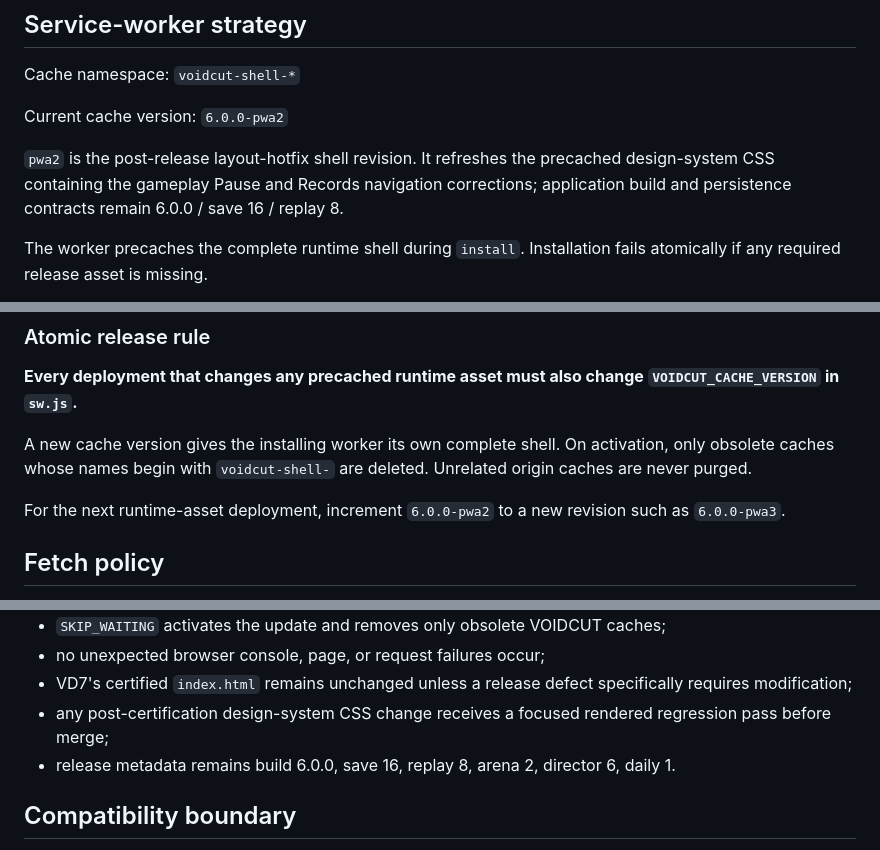
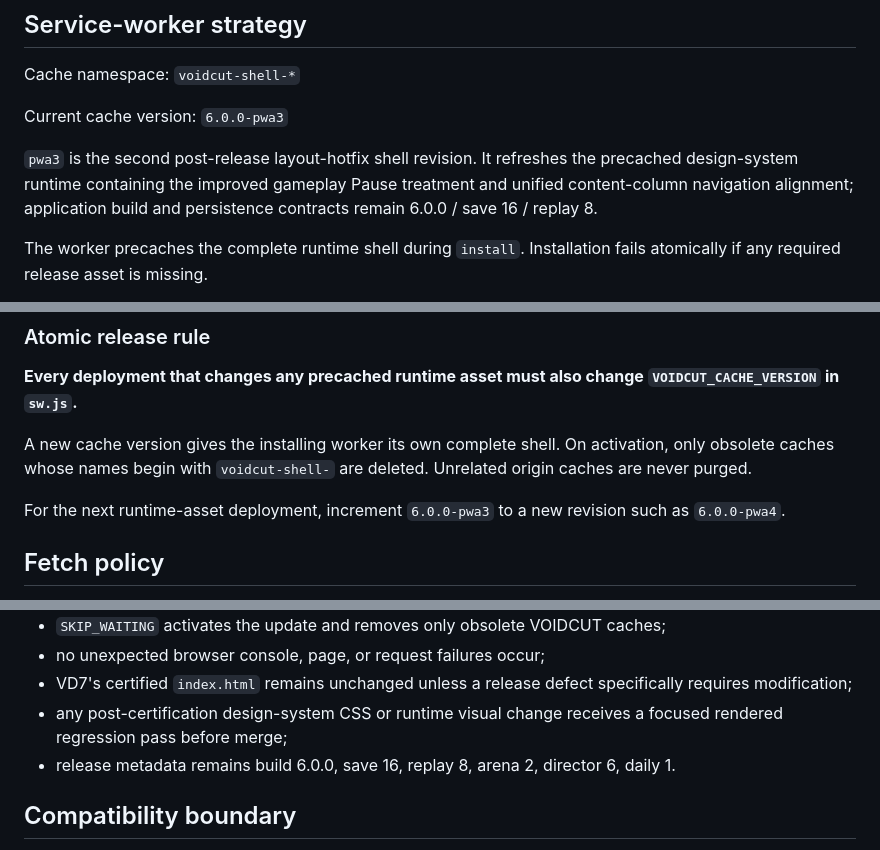
Before and after one commit to thiepn/voidcut, a Markdown page: design/RELEASE_PWA_README.md, 3 parts joined by grey strips. Drawn GitHub-style.

Commit message:
Document PWA revision for second layout hotfix

```diff
--- a/design/RELEASE_PWA_README.md
+++ b/design/RELEASE_PWA_README.md
@@ -36,9 +36,9 @@ The manifest is scope-relative so the same package works from a repository subpa
 
 Cache namespace: `voidcut-shell-*`
 
-Current cache version: `6.0.0-pwa2`
+Current cache version: `6.0.0-pwa3`
 
-`pwa2` is the post-release layout-hotfix shell revision. It refreshes the precached design-system CSS containing the gameplay Pause and Records navigation corrections; application build and persistence contracts remain 6.0.0 / save 16 / replay 8.
+`pwa3` is the second post-release layout-hotfix shell revision. It refreshes the precached design-system runtime containing the improved gameplay Pause treatment and unified content-column navigation alignment; application build and persistence contracts remain 6.0.0 / save 16 / replay 8.
 
 The worker precaches the complete runtime shell during `install`. Installation fails atomically if any required release asset is missing.
 
@@ -59,7 +59,7 @@ This prevents a release from being swapped silently during an active run.
 
 A new cache version gives the installing worker its own complete shell. On activation, only obsolete caches whose names begin with `voidcut-shell-` are deleted. Unrelated origin caches are never purged.
 
-For the next runtime-asset deployment, increment `6.0.0-pwa2` to a new revision such as `6.0.0-pwa3`.
+For the next runtime-asset deployment, increment `6.0.0-pwa3` to a new revision such as `6.0.0-pwa4`.
 
 ## Fetch policy
 
@@ -89,7 +89,7 @@ Release/PWA certification must verify:
 - `SKIP_WAITING` activates the update and removes only obsolete VOIDCUT caches;
 - no unexpected browser console, page, or request failures occur;
 - VD7's certified `index.html` remains unchanged unless a release defect specifically requires modification;
-- any post-certification design-system CSS change receives a focused rendered regression pass before merge;
+- any post-certification design-system CSS or runtime visual change receives a focused rendered regression pass before merge;
 - release metadata remains build 6.0.0, save 16, replay 8, arena 2, director 6, daily 1.
 
 ## Compatibility boundary
```
